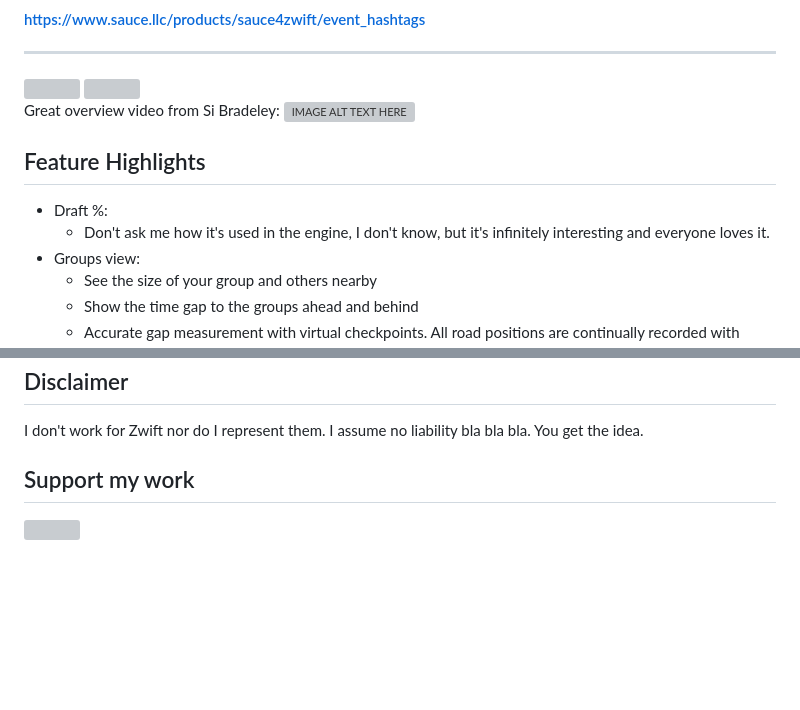
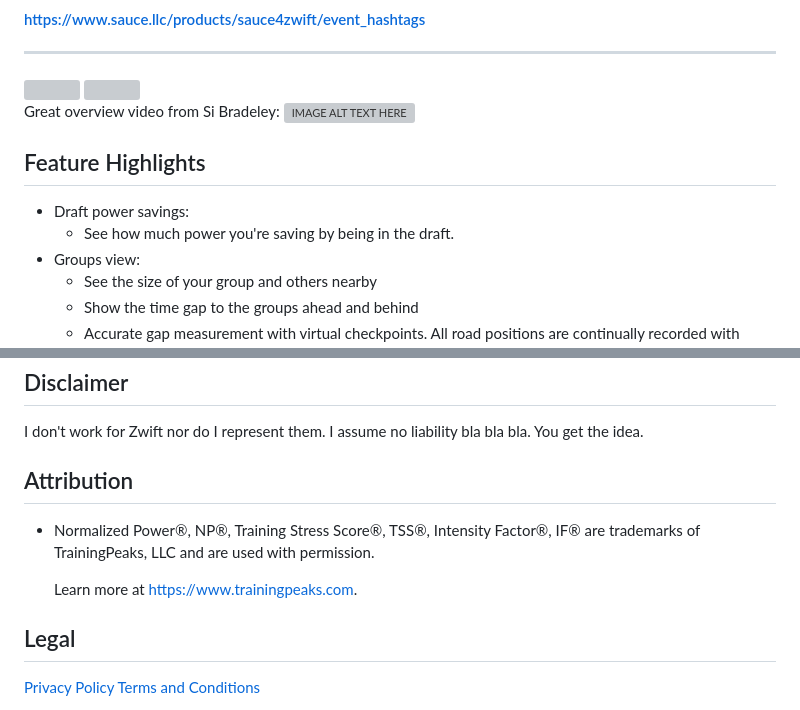
Before and after one commit to SauceLLC/sauce4zwift, a Markdown page: README.md, 2 parts joined by grey strips. Rendered like a GitHub page; blank space fills up the shorter version; grey boxes are pictures that could not be loaded.

Commit message:
tp legal

```diff
--- a/README.md
+++ b/README.md
@@ -36,9 +36,8 @@ Great overview video from Si Bradeley:
 
 Feature Highlights
 --------
- * Draft %:
-   * Don't ask me how it's used in the engine, I don't know, but it's infinitely
-     interesting and everyone loves it.
+ * Draft power savings:
+   * See how much power you're saving by being in the draft.
  * Groups view:
    * See the size of your group and others nearby
    * Show the time gap to the groups ahead and behind
@@ -85,8 +91,15 @@ I don't work for Zwift nor do I represent them.  I assume no liability bla
 bla bla.  You get the idea.
 
 
-Support my work
+Attribution
 --------
-<a href="https://www.patreon.com/bePatron?u=32064618" target="_blank">
-    <img src="pages/images/become_a_patron_button@2x.png" width="150"/>
-</a>
+ * <a id="tp"></a> Normalized Power®, NP®, Training Stress Score®, TSS®,
+   Intensity Factor®, IF® are trademarks of TrainingPeaks, LLC and are used with permission.
+
+   Learn more at <a href="https://www.trainingpeaks.com">https://www.trainingpeaks.com</a>.
+
+
+Legal
+--------
+[Privacy Policy](https://www.sauce.llc/legal/sauce4zwift-privacy.html)
+[Terms and Conditions](https://www.sauce.llc/legal/sauce4zwift-terms.html)
```
Also changed, not shown: other parts of README.md (+8 -1 lines).
